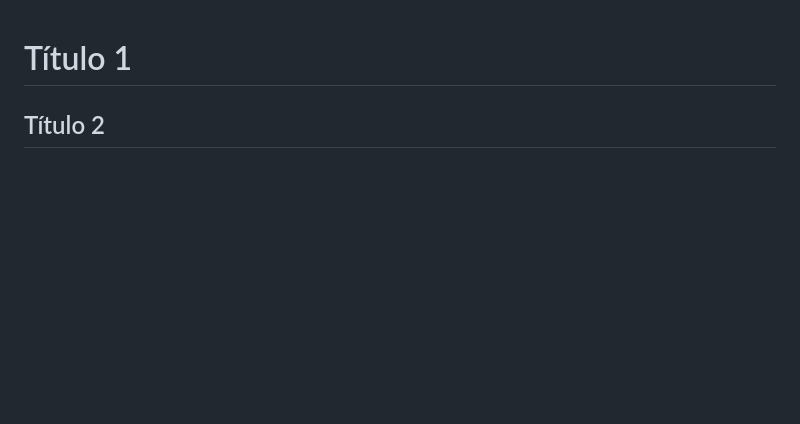
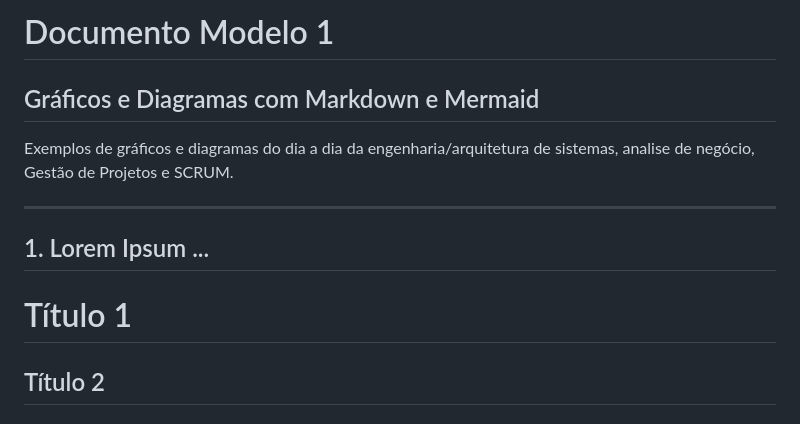
Before and after one commit to adriano-inf-br/markdown-editor-01, a Markdown page: exemplo-markdown-01.md, the part around the change. Drawn GitHub-style; blank space fills up the shorter version.

Commit message:
Update exemplo-markdown-01.md with new sections
Add sections for graphics and diagrams, and example content.

```diff
--- a/exemplo-markdown-01.md
+++ b/exemplo-markdown-01.md
@@ -1,3 +1,15 @@
+# Documento Modelo 1
+
+## Gráficos e Diagramas com Markdown e Mermaid
+
+Exemplos de gráficos e diagramas do dia a dia da engenharia/arquitetura de sistemas, analise de negócio, Gestão de Projetos e SCRUM.
+
+---
+
+## 1. Lorem Ipsum ...
+
+
+
 
 # Título 1
 
```
